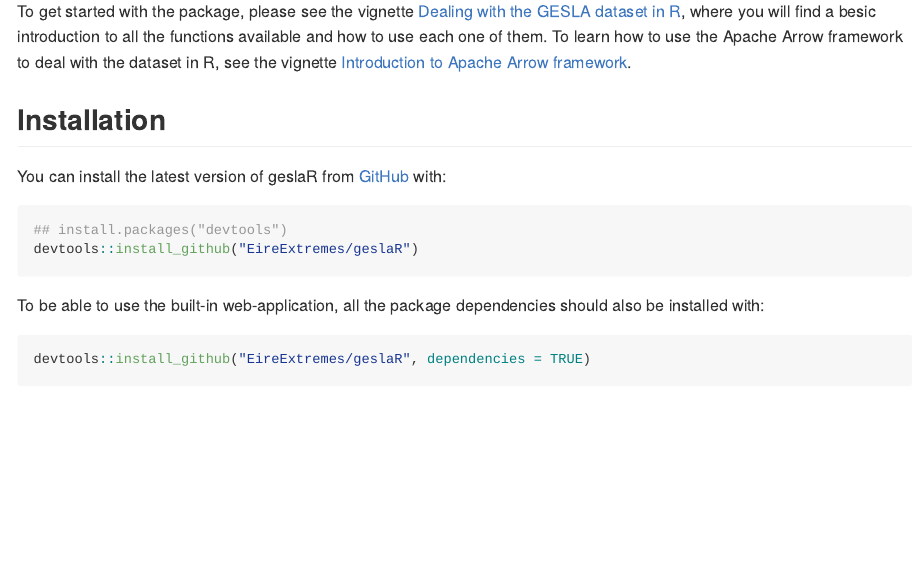
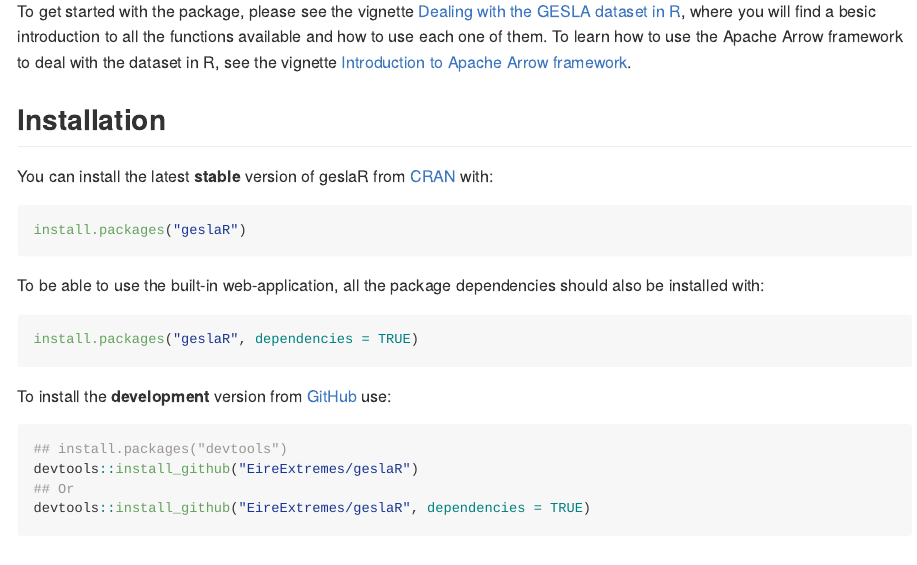
Before and after one commit to EireExtremes/geslaR, an R Markdown document (README.Rmd): the page in a window 1100 px wide, from 630 px down. The pictures show the output file README.md that the author committed with the source, drawn offline in the style of GitHub; badge pictures from the web are left out.

Commit message:
Include install from CRAN

````diff
--- a/README.Rmd
+++ b/README.Rmd
@@ -83,18 +83,27 @@ the vignette [Introduction to Apache Arrow framework][].
 
 ## Installation
 
-You can install the latest version of geslaR from
-[GitHub](https://github.com/EireExtremes/geslaR) with:
+You can install the latest **stable** version of geslaR from
+[CRAN](https://cran.r-project.org/package=geslaR) with:
 
-```{r install, eval=FALSE}
-## install.packages("devtools")
-devtools::install_github("EireExtremes/geslaR")
+```{r install-cran, eval=FALSE}
+install.packages("geslaR")
 ```
 
 To be able to use the built-in web-application, all the package
 dependencies should also be installed with:
 
-```{r install2, eval=FALSE}
+```{r install-cran2, eval=FALSE}
+install.packages("geslaR", dependencies = TRUE)
+```
+
+To install the **development** version from
+[GitHub](https://github.com/EireExtremes/geslaR) use:
+
+```{r install, eval=FALSE}
+## install.packages("devtools")
+devtools::install_github("EireExtremes/geslaR")
+## Or
 devtools::install_github("EireExtremes/geslaR", dependencies = TRUE)
 ```
 
````
Also changed, not shown: README.md.
